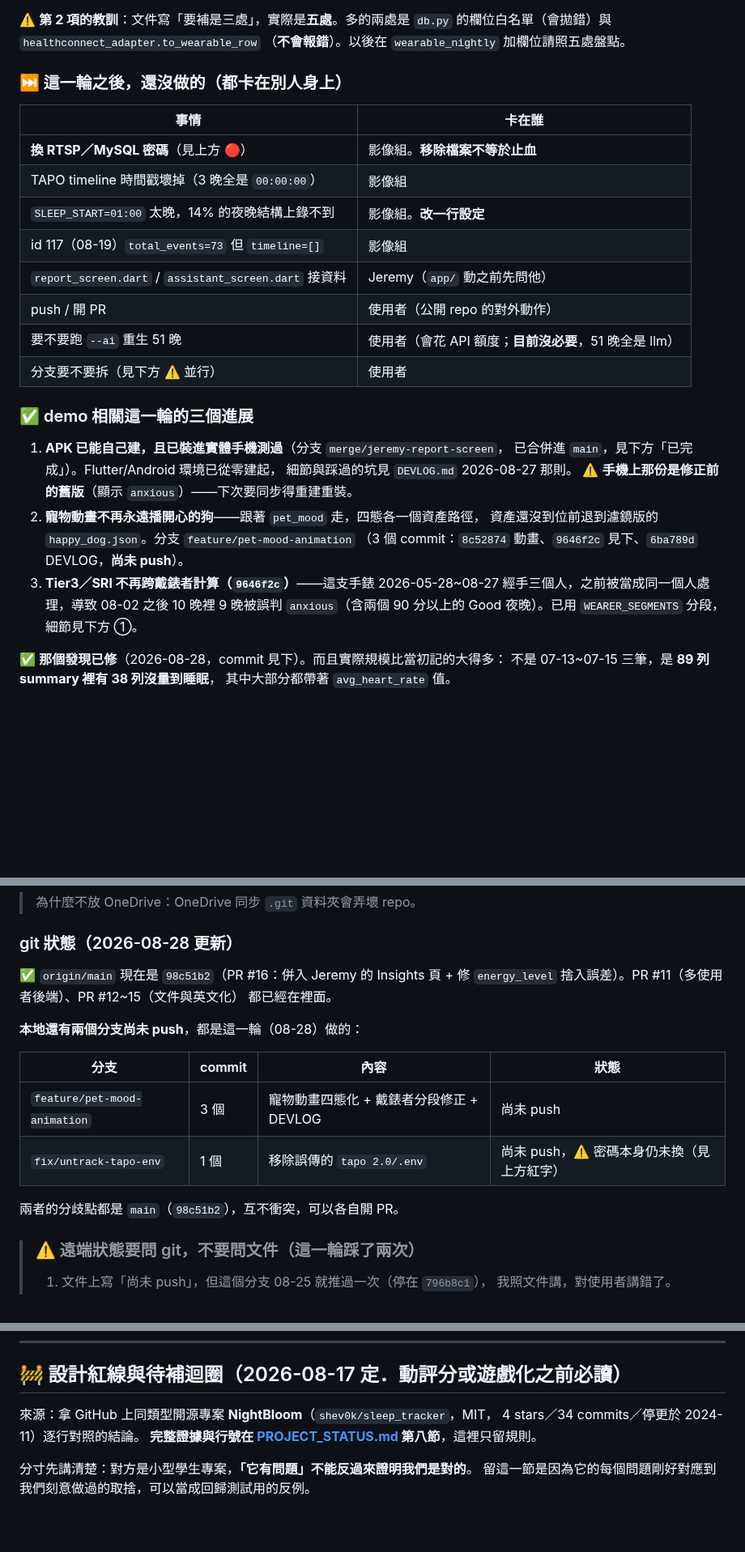
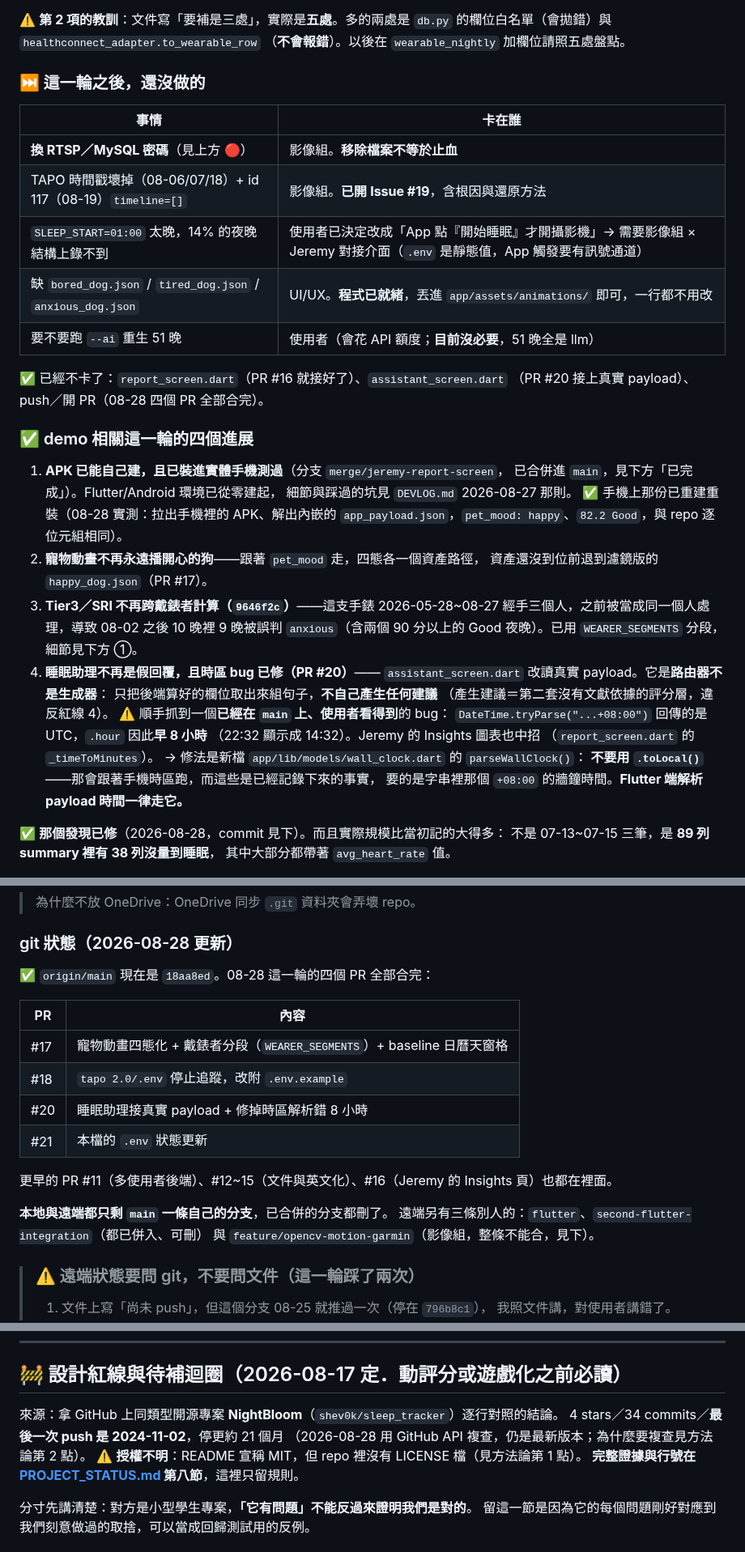
Before and after one commit to Nathan-0227/Sonnap-Project, a Markdown page: CLAUDE.md, 3 parts joined by grey strips. Shown at 81% size. Rendered like a GitHub page; blank space fills up the shorter version.

```diff
--- a/CLAUDE.md
+++ b/CLAUDE.md
@@ -103,32 +103,43 @@ Sonnap 是結合「睡眠監測」與「AI 寵物陪伴」的 App。攝影機/
 `db.py` 的欄位白名單（會拋錯）與 `healthconnect_adapter.to_wearable_row`
 （**不會報錯**）。以後在 `wearable_nightly` 加欄位請照五處盤點。
 
-### ⏭️ 這一輪之後，還沒做的（都卡在別人身上）
+### ⏭️ 這一輪之後，還沒做的
 
 | 事情 | 卡在誰 |
 |---|---|
 | **換 RTSP／MySQL 密碼**（見上方 🔴） | 影像組。**移除檔案不等於止血** |
-| TAPO timeline 時間戳壞掉（3 晚全是 `00:00:00`） | 影像組 |
-| `SLEEP_START=01:00` 太晚，14% 的夜晚結構上錄不到 | 影像組。**改一行設定** |
-| id 117（08-19）`total_events=73` 但 `timeline=[]` | 影像組 |
-| `report_screen.dart` / `assistant_screen.dart` 接資料 | Jeremy（`app/` 動之前先問他） |
-| push / 開 PR | 使用者（公開 repo 的對外動作） |
+| TAPO 時間戳壞掉（08-06/07/18）+ id 117（08-19）`timeline=[]` | 影像組。**已開 Issue #19**，含根因與還原方法 |
+| `SLEEP_START=01:00` 太晚，14% 的夜晚結構上錄不到 | 使用者已決定改成「App 點『開始睡眠』才開攝影機」→ 需要影像組 × Jeremy 對接介面（`.env` 是靜態值，App 觸發要有訊號通道） |
+| 缺 `bored_dog.json` / `tired_dog.json` / `anxious_dog.json` | UI/UX。**程式已就緒**，丟進 `app/assets/animations/` 即可，一行都不用改 |
 | 要不要跑 `--ai` 重生 51 晚 | 使用者（會花 API 額度；**目前沒必要**，51 晚全是 llm） |
-| 分支要不要拆（見下方 ⚠️ 並行） | 使用者 |
 
-### ✅ demo 相關這一輪的三個進展
+✅ 已經不卡了：`report_screen.dart`（PR #16 就接好了）、`assistant_screen.dart`
+（PR #20 接上真實 payload）、push／開 PR（08-28 四個 PR 全部合完）。
+
+### ✅ demo 相關這一輪的四個進展
 
 1. **APK 已能自己建，且已裝進實體手機測過**（分支 `merge/jeremy-report-screen`，
    已合併進 `main`，見下方「已完成」）。Flutter/Android 環境已從零建起，
    細節與踩過的坑見 `DEVLOG.md` 2026-08-27 那則。
-   ⚠️ **手機上那份是修正前的舊版**（顯示 `anxious`）——下次要同步得重建重裝。
+   ✅ 手機上那份已重建重裝（08-28 實測：拉出手機裡的 APK、解出內嵌的
+   `app_payload.json`，`pet_mood: happy`、`82.2 Good`，與 repo 逐位元組相同）。
 2. **寵物動畫不再永遠播開心的狗**——跟著 `pet_mood` 走，四態各一個資產路徑，
-   資產還沒到位前退到濾鏡版的 `happy_dog.json`。分支 `feature/pet-mood-animation`
-   （3 個 commit：`8c52874` 動畫、`9646f2c` 見下、`6ba789d` DEVLOG，**尚未 push**）。
+   資產還沒到位前退到濾鏡版的 `happy_dog.json`（PR #17）。
 3. **Tier3／SRI 不再跨戴錶者計算（`9646f2c`）**——這支手錶 2026-05-28~08-27
    經手三個人，之前被當成同一個人處理，導致 08-02 之後 10 晚裡 9 晚被誤判
    `anxious`（含兩個 90 分以上的 Good 夜晚）。已用 `WEARER_SEGMENTS` 分段，
    細節見下方 ①。
+4. **睡眠助理不再是假回覆，且時區 bug 已修（PR #20）**——
+   `assistant_screen.dart` 改讀真實 payload。它是**路由器不是生成器**：
+   只把後端算好的欄位取出來組句子，**不自己產生任何建議**
+   （產生建議＝第二套沒有文獻依據的評分層，違反紅線 4）。
+   ⚠️ 順手抓到一個**已經在 `main` 上、使用者看得到**的 bug：
+   `DateTime.tryParse("...+08:00")` 回傳的是 UTC，`.hour` 因此**早 8 小時**
+   （22:32 顯示成 14:32）。Jeremy 的 Insights 圖表也中招
+   （`report_screen.dart` 的 `_timeToMinutes`）。
+   → 修法是新檔 `app/lib/models/wall_clock.dart` 的 `parseWallClock()`：
+   **不要用 `.toLocal()`**——那會跟著手機時區跑，而這些是已經記錄下來的事實，
+   要的是字串裡那個 `+08:00` 的牆鐘時間。**Flutter 端解析 payload 時間一律走它。**
 
 ✅ **那個發現已修**（2026-08-28，commit 見下）。而且實際規模比當初記的大得多：
 不是 07-13~07-15 三筆，是 **89 列 summary 裡有 38 列沒量到睡眠**，
@@ -299,18 +310,21 @@ A→B 分界處靜止心率跳 5.73~6.74、睡眠期間平均心率跳 4.13；
 
 ### git 狀態（2026-08-28 更新）
 
-✅ `origin/main` 現在是 `98c51b2`（PR #16：併入 Jeremy 的 Insights 頁 + 修
-`energy_level` 捨入誤差）。PR #11（多使用者後端）、PR #12~15（文件與英文化）
-都已經在裡面。
+✅ `origin/main` 現在是 `18aa8ed`。08-28 這一輪的四個 PR 全部合完：
 
-**本地還有兩個分支尚未 push**，都是這一輪（08-28）做的：
+| PR | 內容 |
+|---|---|
+| #17 | 寵物動畫四態化 + 戴錶者分段（`WEARER_SEGMENTS`）+ baseline 日曆天窗格 |
+| #18 | `tapo 2.0/.env` 停止追蹤，改附 `.env.example` |
+| #20 | 睡眠助理接真實 payload + 修掉時區解析錯 8 小時 |
+| #21 | 本檔的 `.env` 狀態更新 |
 
-| 分支 | commit | 內容 | 狀態 |
-|---|---|---|---|
-| `feature/pet-mood-animation` | 3 個 | 寵物動畫四態化 + 戴錶者分段修正 + DEVLOG | 尚未 push |
-| `fix/untrack-tapo-env` | 1 個 | 移除誤傳的 `tapo 2.0/.env` | 尚未 push，⚠️ 密碼本身仍未換（見上方紅字） |
+更早的 PR #11（多使用者後端）、#12~15（文件與英文化）、#16（Jeremy 的
+Insights 頁）也都在裡面。
 
-兩者的分歧點都是 `main`（`98c51b2`），互不衝突，可以各自開 PR。
+**本地與遠端都只剩 `main` 一條自己的分支**，已合併的分支都刪了。
+遠端另有三條別人的：`flutter`、`second-flutter-integration`（都已併入、可刪）
+與 `feature/opencv-motion-garmin`（影像組，整條不能合，見下）。
 
 > ### ⚠️ 遠端狀態要問 git，不要問文件（這一輪踩了兩次）
 >
@@ -438,8 +450,10 @@ PR #11（多使用者後端）、PR #12~15（文件與英文化）、PR #16（Je
 
 ## 🚧 設計紅線與待補迴圈（2026-08-17 定．動評分或遊戲化之前必讀）
 
-來源：拿 GitHub 上同類型開源專案 **NightBloom**（`shev0k/sleep_tracker`，MIT，
-4 stars／34 commits／停更於 2024-11）逐行對照的結論。
+來源：拿 GitHub 上同類型開源專案 **NightBloom**（`shev0k/sleep_tracker`）逐行對照的結論。
+4 stars／34 commits／**最後一次 push 是 2024-11-02**，停更約 21 個月
+（2026-08-28 用 GitHub API 複查，仍是最新版本；為什麼要複查見方法論第 2 點）。
+⚠️ **授權不明**：README 宣稱 MIT，但 repo 裡沒有 LICENSE 檔（見方法論第 1 點）。
 **完整證據與行號在 [PROJECT_STATUS.md](PROJECT_STATUS.md) 第八節**，這裡只留規則。
 
 分寸先講清楚：對方是小型學生專案，**「它有問題」不能反過來證明我們是對的**。
```
Also changed, not shown: other parts of CLAUDE.md (+35 -14 lines).
